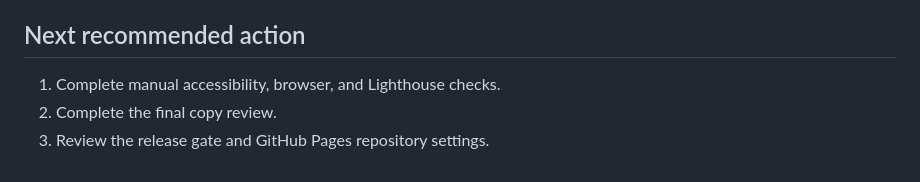
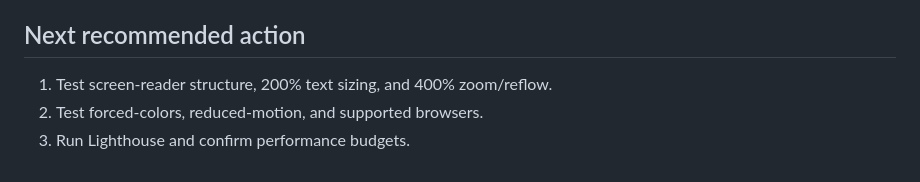
Before and after one commit to jrspherejrs/website, a Markdown page: PROJECT-TODO.md, the part around one of its changes. Rendered like a GitHub page.

Commit message:
docs: record keyboard QA results
Co-authored-by: arena-agent <297053741+arena-agent@users.noreply.github.com>

```diff
--- a/PROJECT-TODO.md
+++ b/PROJECT-TODO.md
@@ -165,6 +165,6 @@ None. All approved work is committed and pushed to the session branch.
 
 ## Next recommended action
 
-1. Complete manual accessibility, browser, and Lighthouse checks.
-2. Complete the final copy review.
-3. Review the release gate and GitHub Pages repository settings.
+1. Test screen-reader structure, 200% text sizing, and 400% zoom/reflow.
+2. Test forced-colors, reduced-motion, and supported browsers.
+3. Run Lighthouse and confirm performance budgets.
```
Also changed, not shown: other parts of PROJECT-TODO.md (+1 -1 lines).
